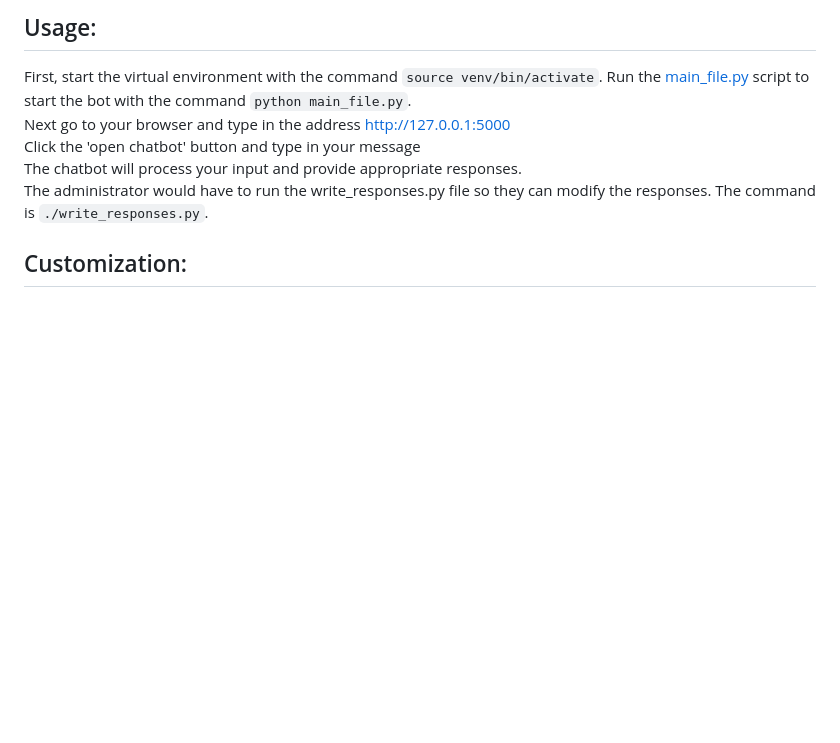
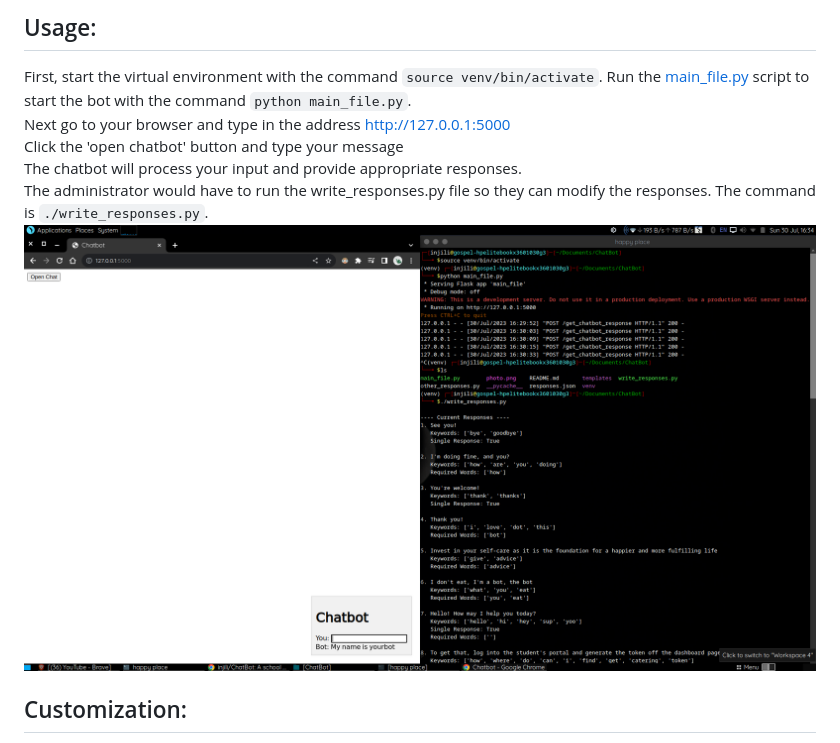
Before and after one commit to injili/ChatBot, a Markdown page: README.md, the part around the change. GitHub-like rendering; pictures changed too: screenshot.png (added); blank space fills up the shorter version.

Commit message:
readme completion

````diff
--- a/README.md
+++ b/README.md
@@ -14,10 +14,10 @@ The bot's responses stored in the responses.json can be modified from the [write
 First, start the virtual environment with the command ```source venv/bin/activate```.
 Run the [main_file.py](main_file.py) script to start the bot with the command ```python main_file.py```.
 Next go to your browser and type in the address http://127.0.0.1:5000
-Click the 'open chatbot' button and type in your message
+Click the 'open chatbot' button and type your message
 The chatbot will process your input and provide appropriate responses.
 The administrator would have to run the write_responses.py file so they can modify the responses. The command is ```./write_responses.py```.
-
+![operation](screenshot.png)
 ## Customization:
 To customize the chatbot's behavior, you can modify the responses.json file. It contains a list of responses, each associated with specific keywords and optional required words. You can add, modify, or delete responses to personalize the chatbot's replies from the write_responses.py script.
 
````
